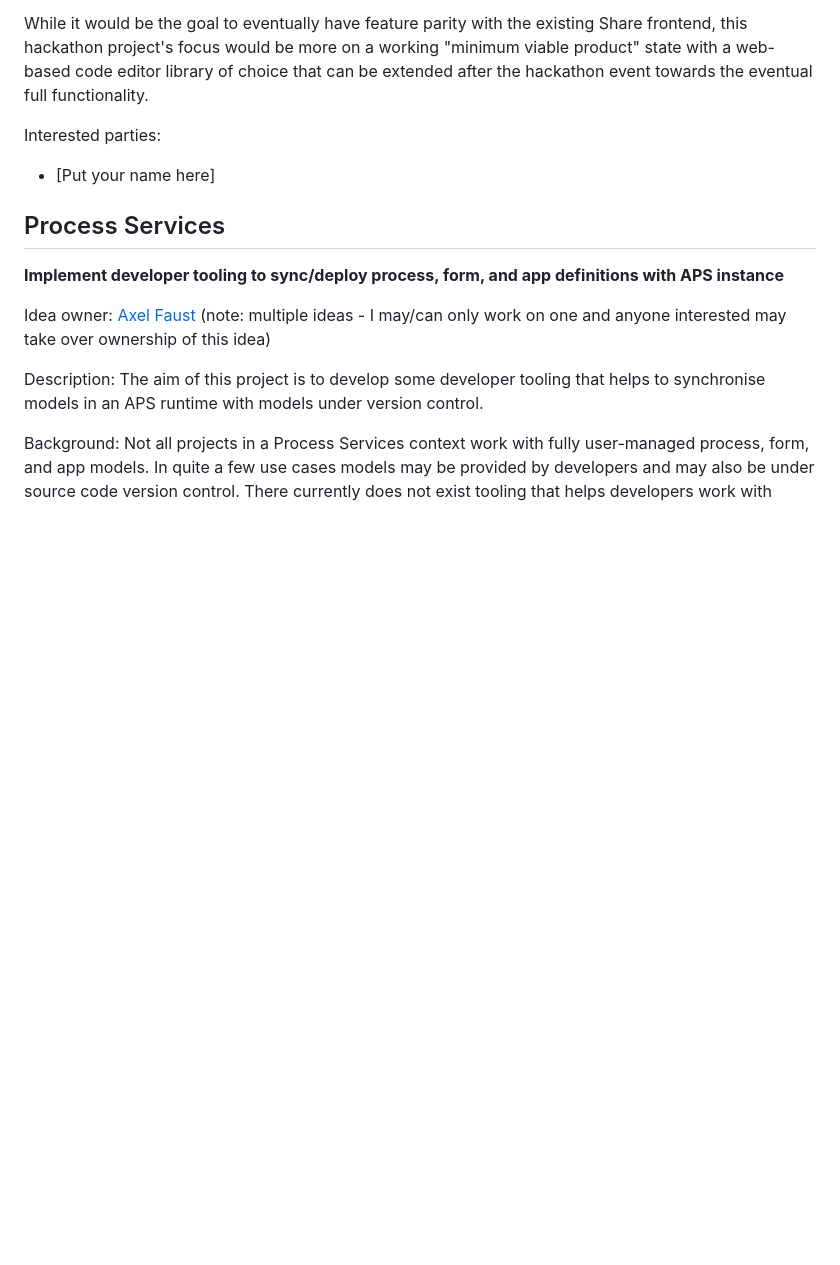
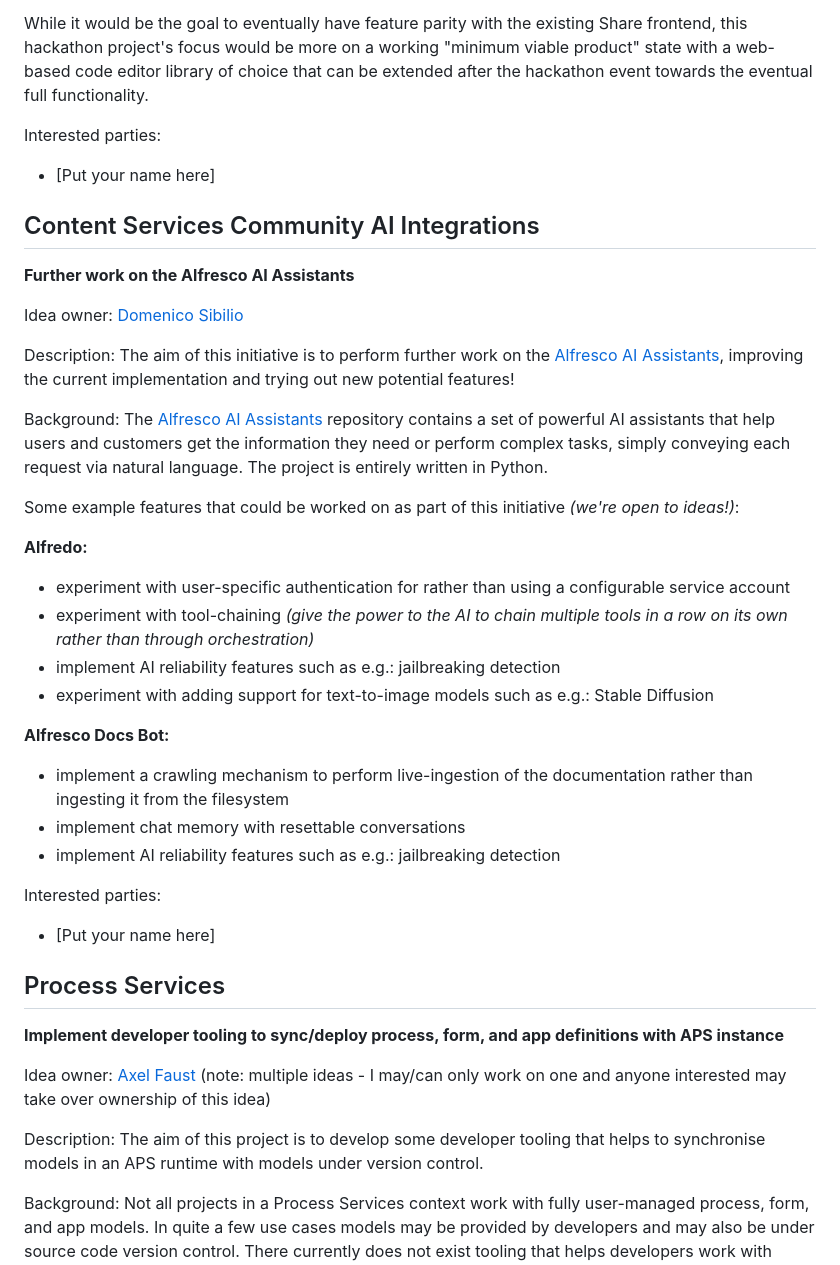
Before and after one commit to AlfrescoLabs/alfresco-lisbon-hack-a-thon-2024, a Markdown page: README.md, the part around the change. GitHub-like rendering; blank space fills up the shorter version.

Commit message:
Add Alfresco AI Assistants ideas
Adding some ideas that could be fun to try out and work on during the hackathon!

```diff
--- a/README.md
+++ b/README.md
@@ -197,6 +197,33 @@ Interested parties:
 
 * [Put your name here]
 
+## Content Services Community AI Integrations
+
+**Further work on the Alfresco AI Assistants**
+
+Idea owner: [Domenico Sibilio](https://github.com/dsibilio)
+
+Description: The aim of this initiative is to perform further work on the [Alfresco AI Assistants](https://github.com/AlfrescoLabs/alfresco-ai-assistants), improving the current implementation and trying out new potential features!
+
+Background: The [Alfresco AI Assistants](https://github.com/AlfrescoLabs/alfresco-ai-assistants) repository contains a set of powerful AI assistants that help users and customers get the information they need or perform complex tasks, simply conveying each request via natural language. The project is entirely written in Python.
+
+Some example features that could be worked on as part of this initiative _(we're open to ideas!)_:
+
+**Alfredo:**
+  * experiment with user-specific authentication for rather than using a configurable service account
+  * experiment with tool-chaining _(give the power to the AI to chain multiple tools in a row on its own rather than through orchestration)_
+  * implement AI reliability features such as e.g.: jailbreaking detection
+  * experiment with adding support for text-to-image models such as e.g.: Stable Diffusion
+
+**Alfresco Docs Bot:**
+  * implement a crawling mechanism to perform live-ingestion of the documentation rather than ingesting it from the filesystem
+  * implement chat memory with resettable conversations
+  * implement AI reliability features such as e.g.: jailbreaking detection
+
+Interested parties:
+
+* [Put your name here]
+
 ## Process Services
 
 **Implement developer tooling to sync/deploy process, form, and app definitions with APS instance**
```
